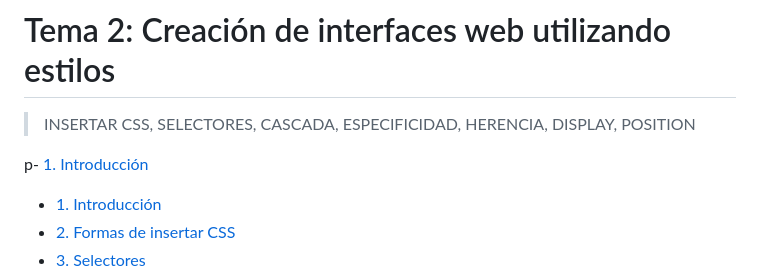
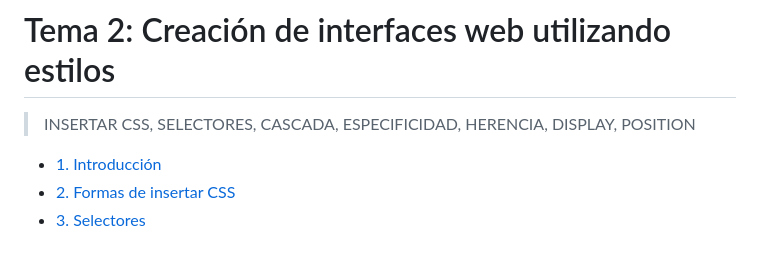
Before and after one commit to jamj2000/DIW, a Markdown page: Tema2/README.md, the part around the change. GitHub-like rendering; blank space fills up the shorter version.

```diff
--- a/Tema2/README.md
+++ b/Tema2/README.md
@@ -3,7 +3,6 @@
 # Tema 2: Creación de interfaces web utilizando estilos <!-- omit in toc -->
 > INSERTAR CSS, SELECTORES, CASCADA, ESPECIFICIDAD, HERENCIA, DISPLAY, POSITION
 
-p- [1. Introducción](#1-introducción)
 - [1. Introducción](#1-introducción)
 - [2. Formas de insertar CSS](#2-formas-de-insertar-css)
 - [3. Selectores](#3-selectores)
```
